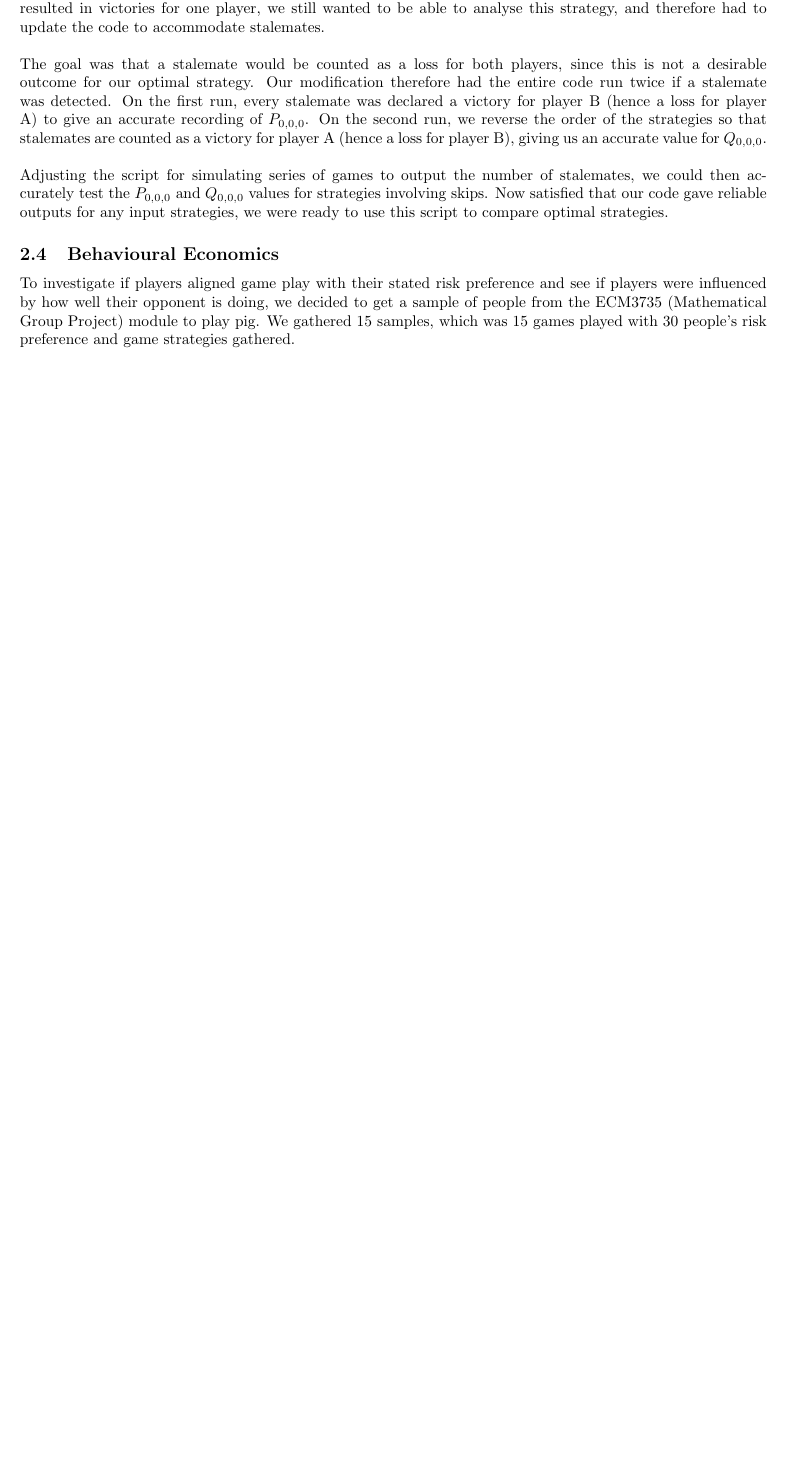
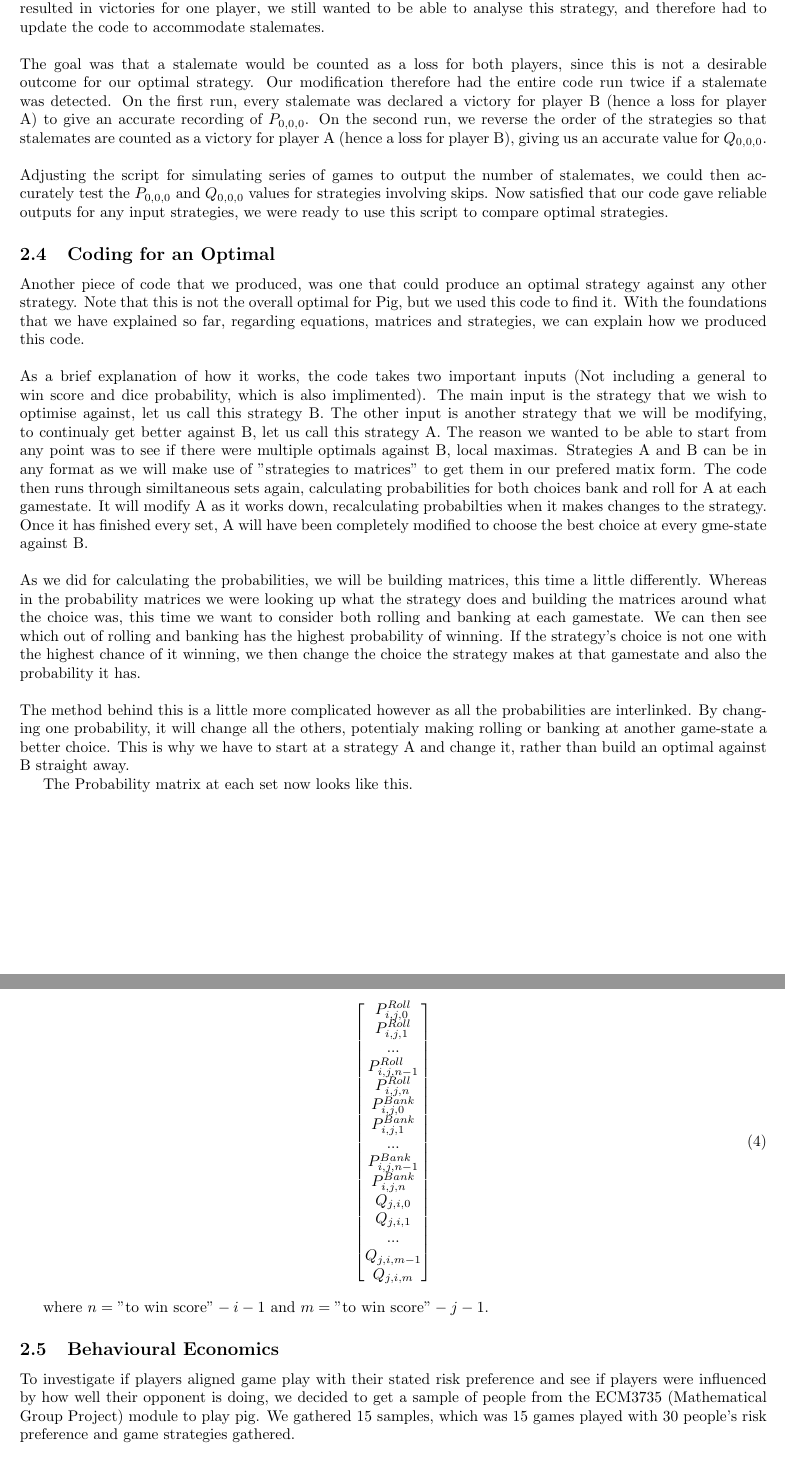
Before and after one commit to Antzy21/Pig-Dice-Game-Analysis, a LaTeX paper (LaTeX Report/Finding the optimal stategy for the dice game 'Pig'.tex): part of page 17 of 32 before the commit and two parts of pages 17 and 18 of 33 after it, the two joined at a grey line, cut so that both start at the same text, the shorter picture padded with empty space. Compiled offline with pdfLaTeX.

Commit message:
Intial Optimaising code section

```diff
--- a/LaTeX Report/Finding the optimal stategy for the dice game 'Pig'.tex
+++ b/LaTeX Report/Finding the optimal stategy for the dice game 'Pig'.tex
@@ -579,6 +579,46 @@ The goal was that a stalemate would be counted as a loss for both players, since
 \\
 Adjusting the script for simulating series of games to output the number of stalemates, we could then accurately test the $P_{0,0,0}$ and $Q_{0,0,0}$ values for strategies involving skips. Now satisfied that our code gave reliable outputs for any input strategies, we were ready to use this script to compare optimal strategies.
 
+\subsection{Coding for an Optimal}
+
+Another piece of code that we produced, was one that could produce an optimal strategy against any other strategy. Note that this is not the overall optimal for Pig, but we used this code to find it. With the foundations that we have explained so far, regarding equations, matrices and strategies, we can explain how we produced this code.
+\\
+\\
+As a brief explanation of how it works, the code takes two important inputs (Not including a general to win score and dice probability, which is also implimented). The main input is the strategy that we wish to optimise against, let us call this strategy B. The other input is another strategy that we will be modifying, to continualy get better against B, let us call this strategy A. The reason we wanted to be able to start from any point was to see if there were multiple optimals against B, local maximas. Strategies A and B can be in any format as we will make use of "strategies to matrices" to get them in our prefered matix form. The code then runs through similtaneous sets again, calculating probabilities for both choices bank and roll for A at each gamestate. It will modify A as it works down, recalculating probabilties when it makes changes to the strategy.
+Once it has finished every set, A will have been completely modified to choose the best choice at every gme-state against B.
+\\
+\\
+As we did for calculating the probabilities, we will be building matrices, this time a little differently. Whereas in the probability matrices we were looking up what the strategy does and building the matrices around what the choice was, this time we want to consider both rolling and banking at each gamestate. We can then see which out of rolling and banking has the highest probability of winning. If the strategy's choice is not one with the highest chance of it winning, we then change the choice the strategy makes at that gamestate and also the probability it has.
+\\
+\\
+The method behind this is a little more complicated however as all the probabilities are interlinked. By changing one probability, it will change all the others, potentialy making rolling or banking at another game-state a better choice. This is why we have to start at a strategy A and change it, rather than build an optimal against B straight away.
+
+The Probability matrix at each set now looks like this.
+
+\begin{align}
+	\begin{bmatrix}
+		P^{Roll}_{i,j,0}\\
+		P^{Roll}_{i,j,1}\\
+		...\\
+		P^{Roll}_{i,j,n-1}\\
+		P^{Roll}_{i,j,n}\\
+		P^{Bank}_{i,j,0}\\
+		P^{Bank}_{i,j,1}\\
+		...\\
+		P^{Bank}_{i,j,n-1}\\
+		P^{Bank}_{i,j,n}\\
+		Q_{j,i,0}\\
+		Q_{j,i,1}\\
+		...\\
+		Q_{j,i,m-1}\\
+		Q_{j,i,m}\\
+	\end{bmatrix}
+\end{align}
+
+where $n=\text{"to win score"}-i-1$ and $m=\text{"to win score"}-j-1$.
+
+
+
 \subsection{Behavioural Economics}
 To investigate if players aligned game play with their stated risk preference and see if players were influenced by how well their opponent is doing, we decided to get a sample of people from the ECM3735 (Mathematical Group Project) module to play pig. We gathered 15 samples, which was 15 games played with 30 people’s risk preference and game strategies gathered.
 \subsubsection{Method}
```
